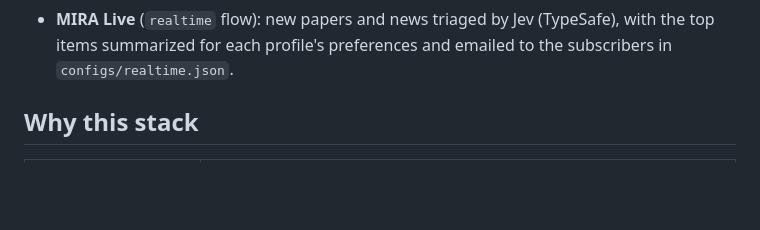
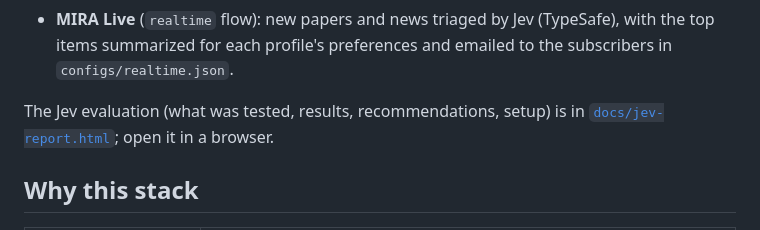
Before and after one commit to kamilkhan52/mira-local, a Markdown page: README.md, the part around the change. GitHub-like rendering; blank space fills up the shorter version.

Commit message:
docs: link the Jev evaluation report from the README
Co-Authored-By: Claude Opus 5.5 <noreply@anthropic.com>
Claude-Session: https://claude.ai/code/session_01CBPmiYTvjEy78afw1tgr7y

```diff
--- a/README.md
+++ b/README.md
@@ -14,6 +14,9 @@ n8n deployment: no n8n, no Docker, no cloud accounts.
 - **MIRA Live** (`realtime` flow): new papers and news triaged by Jev
   (TypeSafe), with the top items summarized for each profile's preferences
   and emailed to the subscribers in `configs/realtime.json`.
+
+The Jev evaluation (what was tested, results, recommendations, setup) is in
+[`docs/jev-report.html`](docs/jev-report.html); open it in a browser.
 
 ## Why this stack
 
```
